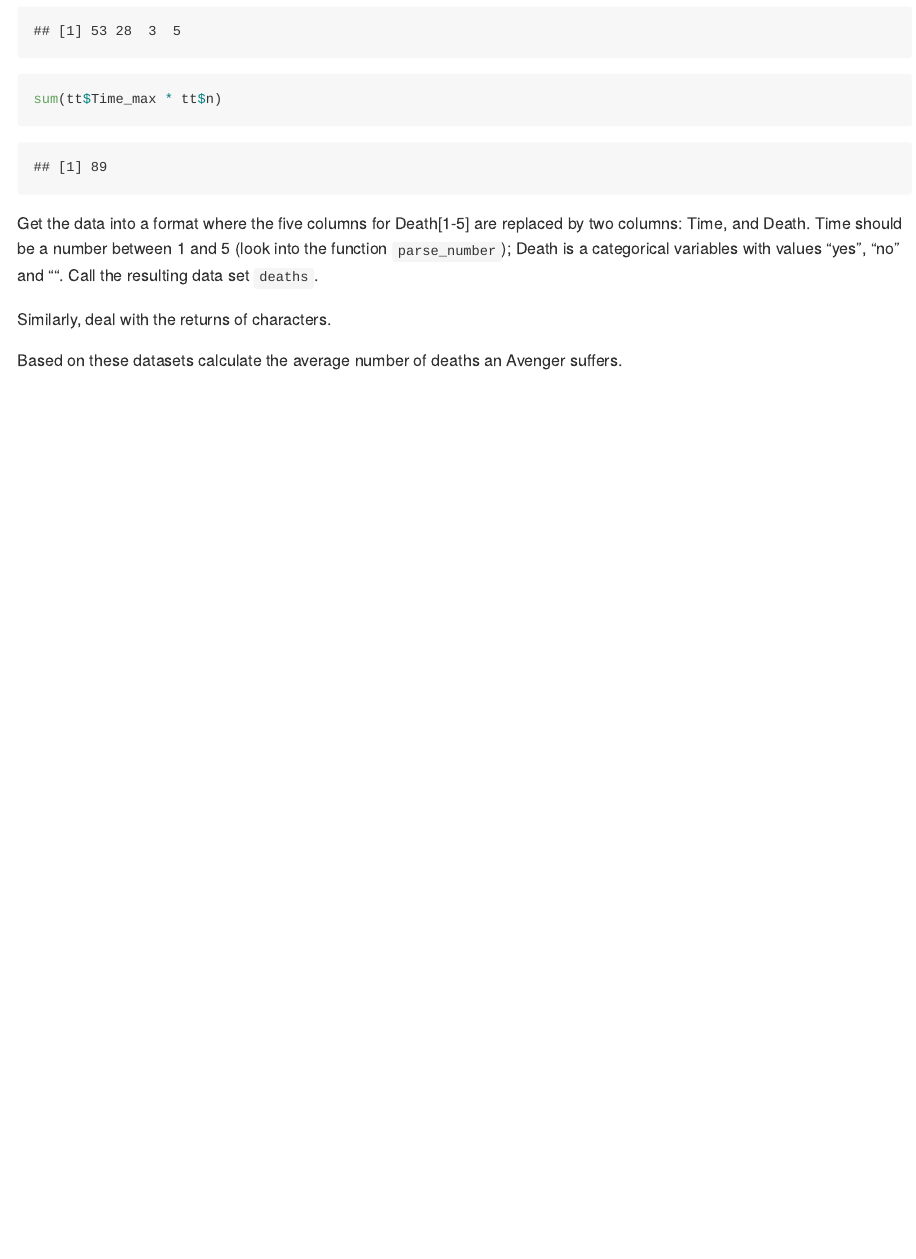
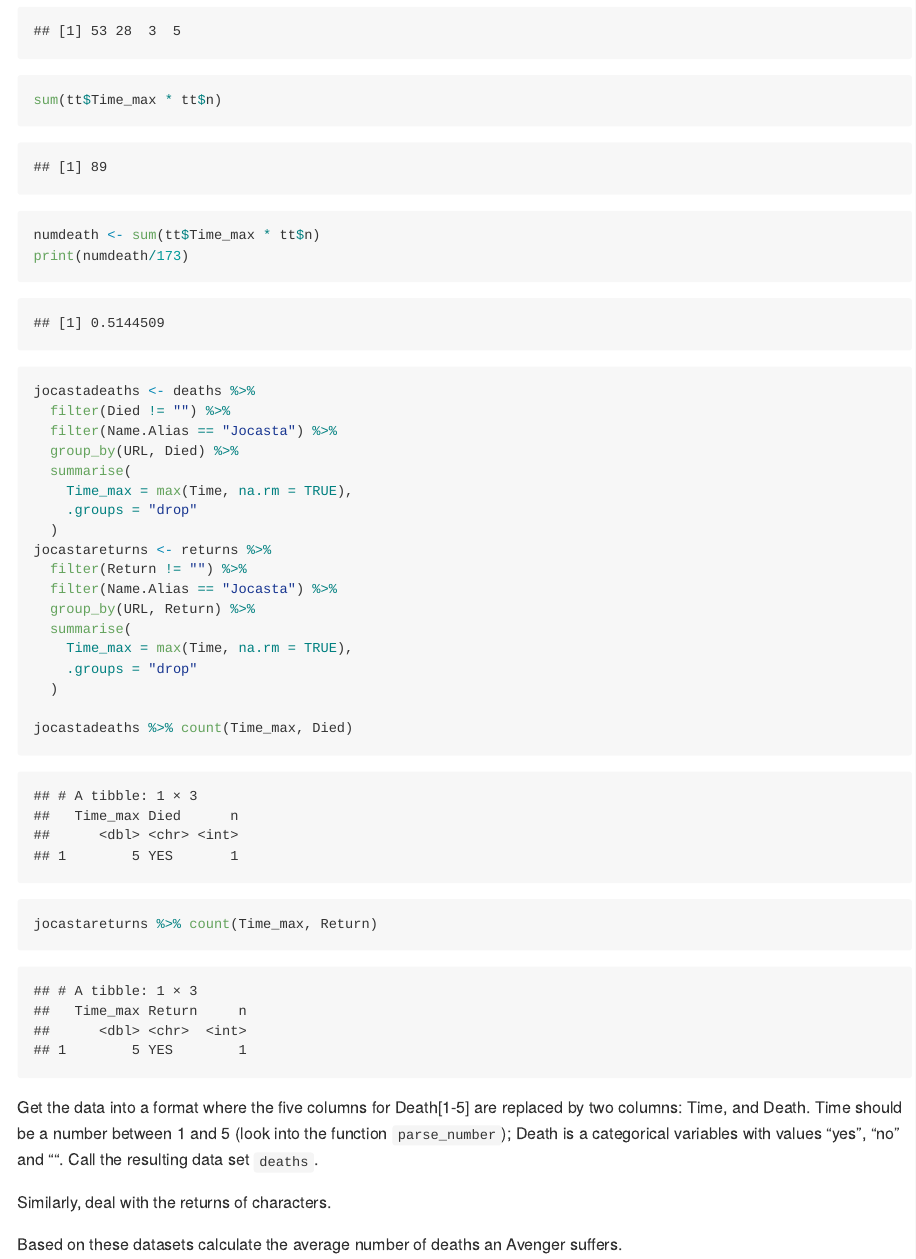
Before and after one commit to DS202-at-ISU/lab-3-lab3_team1, an R Markdown document (README.Rmd): the page in a window 1100 px wide, from 5110 px down before the commit and from 5150 px down after it, so that both start at the same text. The pictures show the output file README.md that the author committed with the source, drawn offline in the style of GitHub; long lines of code are wrapped.

Commit message:
Jocasta never permanently dies

````diff
--- a/README.Rmd
+++ b/README.Rmd
@@ -128,6 +128,29 @@ tt$Time_max
 tt$n
 tt$Time_max * tt$n
 sum(tt$Time_max * tt$n)
+numdeath <- sum(tt$Time_max * tt$n)
+print(numdeath/173)
+
+
+jocastadeaths <- deaths %>%
+  filter(Died != "") %>%
+  filter(Name.Alias == "Jocasta") %>%
+  group_by(URL, Died) %>%
+  summarise(
+    Time_max = max(Time, na.rm = TRUE),
+    .groups = "drop"
+  )
+jocastareturns <- returns %>%
+  filter(Return != "") %>%
+  filter(Name.Alias == "Jocasta") %>%
+  group_by(URL, Return) %>%
+  summarise(
+    Time_max = max(Time, na.rm = TRUE),
+    .groups = "drop"
+  )
+
+jocastadeaths %>% count(Time_max, Died)
+jocastareturns %>% count(Time_max, Return)
 
 ```
 
````
Also changed, not shown: README.md.
